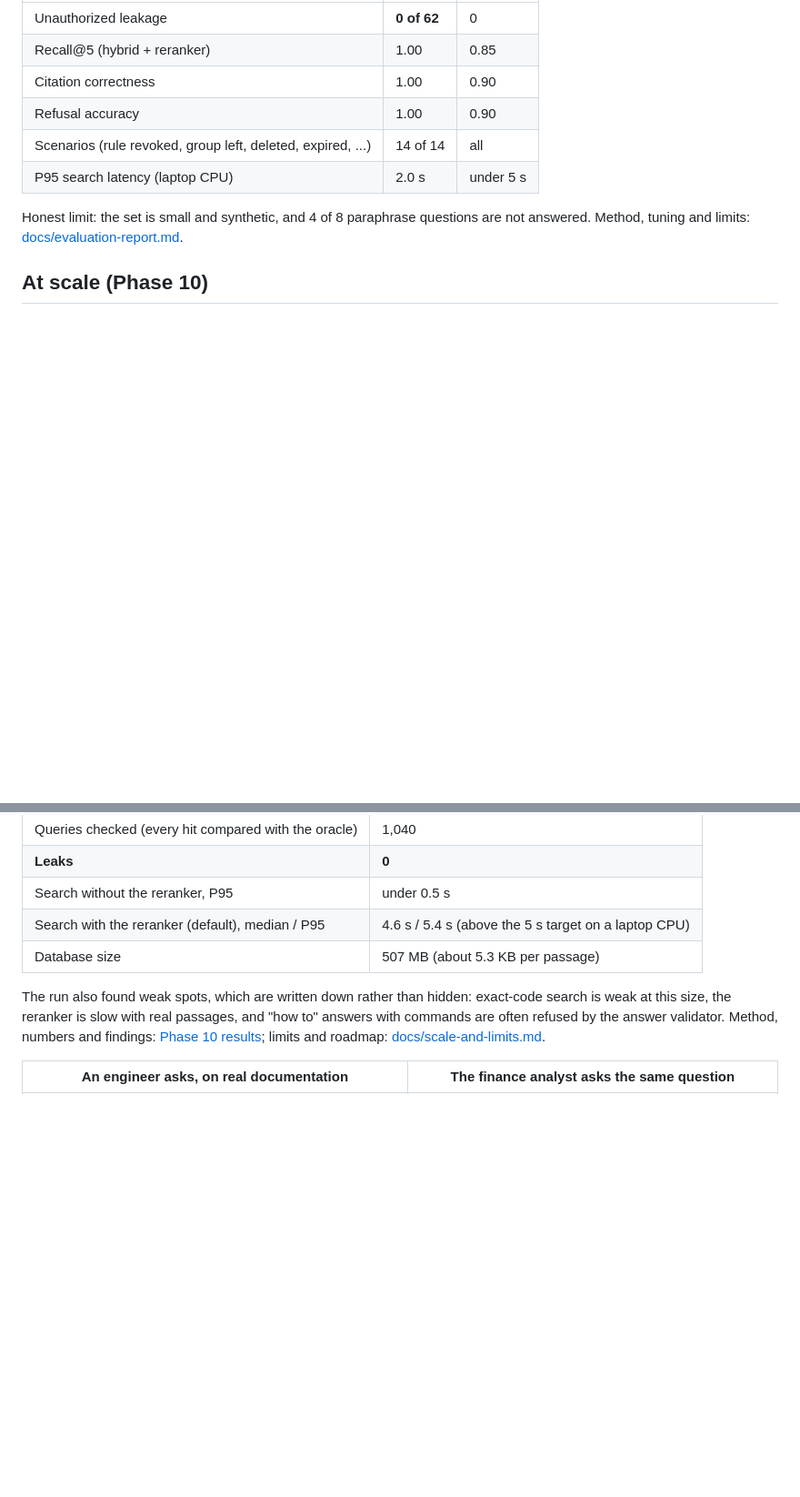
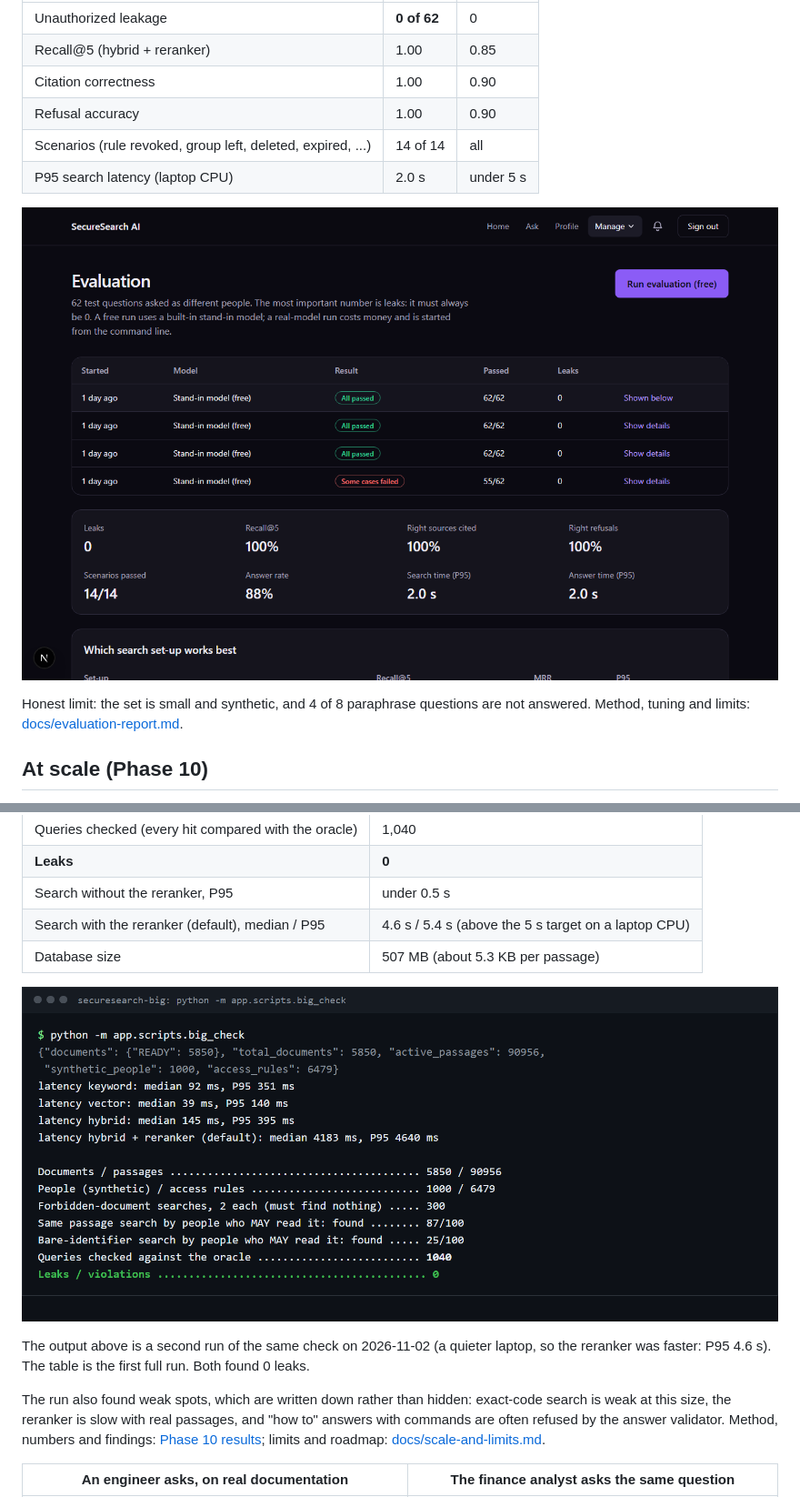
Before and after one commit to aiwithpranav/securesearch-ai, a Markdown page: README.md, 2 parts joined by grey strips. Shown at 91% size. Drawn GitHub-style; pictures changed too: docs/images/scale/07-leak-check-1040.png (added); blank space fills up the shorter version.

Commit message:
docs: real screenshot of the scale check, the evaluation screenshot in its section, scale result on the security page
Co-Authored-By: Claude Sonnet 5.5 <noreply@anthropic.com>

```diff
--- a/README.md
+++ b/README.md
@@ -72,6 +72,8 @@ Measured on 62 questions asked as 8 different people over 48 synthetic documents
 | Scenarios (rule revoked, group left, deleted, expired, ...) | 14 of 14 | all |
 | P95 search latency (laptop CPU) | 2.0 s | under 5 s |
 
+![The evaluation screen: 62 of 62 cases passed, 0 leaks](docs/images/07-evaluation.png)
+
 Honest limit: the set is small and synthetic, and 4 of 8 paraphrase questions are not answered. Method, tuning and limits: [docs/evaluation-report.md](docs/evaluation-report.md).
 
 ## At scale (Phase 10)
@@ -84,6 +86,10 @@ The evaluation above uses 48 invented documents and 8 people. To see whether it
 | Search without the reranker, P95 | under 0.5 s |
 | Search with the reranker (default), median / P95 | 4.6 s / 5.4 s (above the 5 s target on a laptop CPU) |
 | Database size | 507 MB (about 5.3 KB per passage) |
+
+![The scale check: 1,040 queries checked against the oracle, 0 leaks](docs/images/scale/07-leak-check-1040.png)
+
+The output above is a second run of the same check on 2026-11-02 (a quieter laptop, so the reranker was faster: P95 4.6 s). The table is the first full run. Both found 0 leaks.
 
 The run also found weak spots, which are written down rather than hidden: exact-code search is weak at this size, the reranker is slow with real passages, and "how to" answers with commands are often refused by the answer validator. Method, numbers and findings: [Phase 10 results](docs/phases/phase-10-scale-demo/RESULTS.md); limits and roadmap: [docs/scale-and-limits.md](docs/scale-and-limits.md).
 
```
Also changed, not shown: docs/security.md (+1 -1 lines), 1 other file.
